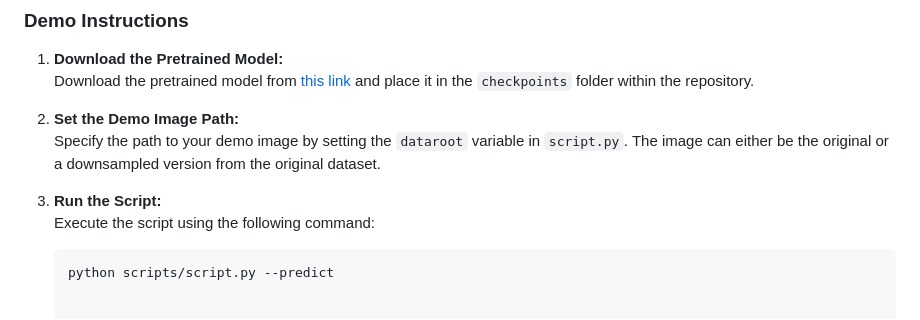
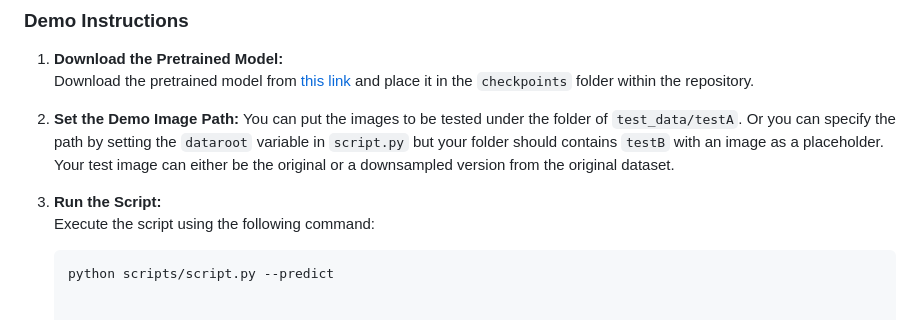
Before and after one commit to Jumponthemoon/AllWeatherNet, a Markdown page: README.md, the part around the change. Drawn GitHub-style.

````diff
--- a/README.md
+++ b/README.md
@@ -36,9 +36,9 @@ pip install -r requirements.txt
    Download the pretrained model from [this link](https://drive.google.com/file/d/1n26I1FgwmMtwdKyFZNvd-sDvrR-0qm8v/view?usp=drive_link) and place it in the `checkpoints` folder within the repository.
 
 2. **Set the Demo Image Path:**
-   Specify the path to your demo image by setting the `dataroot` variable in `script.py`. The image can either be the original or a downsampled version from the original dataset.
+   You can put the images to be tested under the folder of `test_data/testA`. Or you can specify the path by setting the `dataroot` variable in `script.py` but your folder should contains `testB` with an image as a placeholder. Your test image can either be the original or a downsampled version from the original dataset.
 
-3. **Run the Script:**
+5. **Run the Script:**
    Execute the script using the following command:
    ```bash
    python scripts/script.py --predict
````
